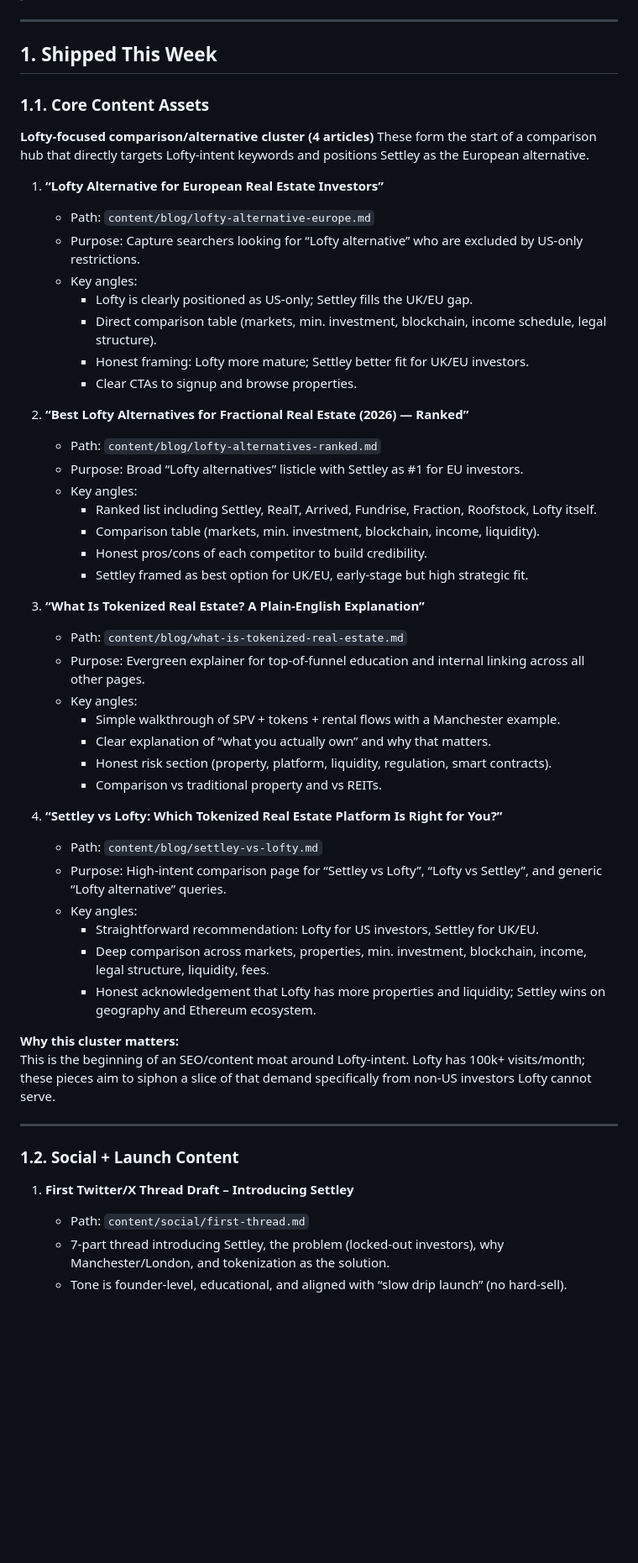
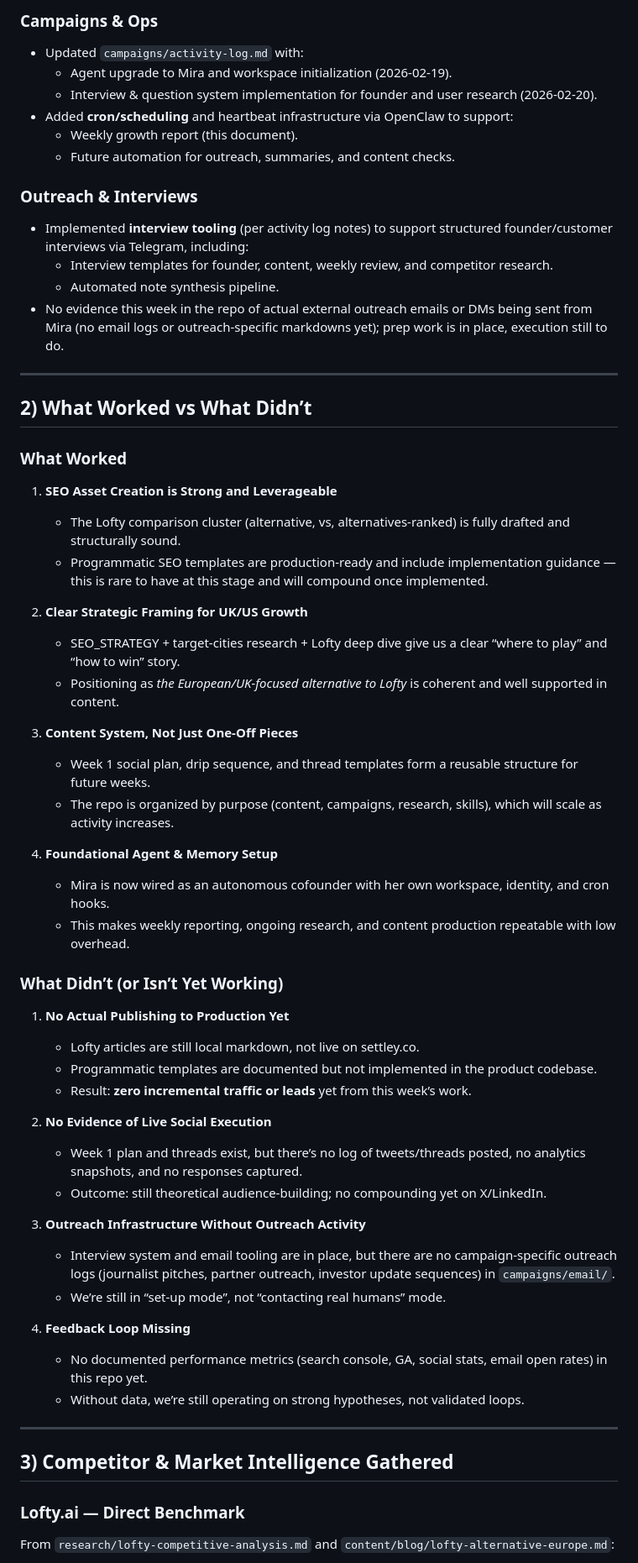
Before and after one commit to temisangerrard/settley-marketing, a Markdown page: data/weekly-reports/2026-02-27-weekly-growth-report.md, the part around one of its changes. Shown at 84% size. Rendered like a GitHub page; blank space fills up the shorter version.

```diff
--- a/data/weekly-reports/2026-02-27-weekly-growth-report.md
+++ b/data/weekly-reports/2026-02-27-weekly-growth-report.md
@@ -6,57 +54,60 @@
+### Campaigns & Ops
+- Updated `campaigns/activity-log.md` with:
+  - Agent upgrade to Mira and workspace initialization (2026-02-19).
+  - Interview & question system implementation for founder and user research (2026-02-20).
+- Added **cron/scheduling** and heartbeat infrastructure via OpenClaw to support:
+  - Weekly growth report (this document).
+  - Future automation for outreach, summaries, and content checks.
+
+### Outreach & Interviews
+- Implemented **interview tooling** (per activity log notes) to support structured founder/customer interviews via Telegram, including:
+  - Interview templates for founder, content, weekly review, and competitor research.
+  - Automated note synthesis pipeline.
+- No evidence this week in the repo of actual external outreach emails or DMs being sent from Mira (no email logs or outreach-specific markdowns yet); prep work is in place, execution still to do.
 
 ---
 
-## 1. Shipped This Week
+## 2) What Worked vs What Didn’t
 
-### 1.1. Core Content Assets
+### What Worked
+1. **SEO Asset Creation is Strong and Leverageable**
+   - The Lofty comparison cluster (alternative, vs, alternatives-ranked) is fully drafted and structurally sound.
+   - Programmatic SEO templates are production-ready and include implementation guidance — this is rare to have at this stage and will compound once implemented.
 
-**Lofty-focused comparison/alternative cluster (4 articles)**
-These form the start of a comparison hub that directly targets Lofty-intent keywords and positions Settley as the European alternative.
+2. **Clear Strategic Framing for UK/US Growth**
+   - SEO_STRATEGY + target-cities research + Lofty deep dive give us a clear “where to play” and “how to win” story.
+   - Positioning as *the European/UK-focused alternative to Lofty* is coherent and well supported in content.
 
-1. **“Lofty Alternative for European Real Estate Investors”**
-   - Path: `content/blog/lofty-alternative-europe.md`
-   - Purpose: Capture searchers looking for “Lofty alternative” who are excluded by US-only restrictions.
-   - Key angles:
-     - Lofty is clearly positioned as US-only; Settley fills the UK/EU gap.
-     - Direct comparison table (markets, min. investment, blockchain, income schedule, legal structure).
-     - Honest framing: Lofty more mature; Settley better fit for UK/EU investors.
-     - Clear CTAs to signup and browse properties.
+3. **Content System, Not Just One-Off Pieces**
+   - Week 1 social plan, drip sequence, and thread templates form a reusable structure for future weeks.
+   - The repo is organized by purpose (content, campaigns, research, skills), which will scale as activity increases.
 
-2. **“Best Lofty Alternatives for Fractional Real Estate (2026) — Ranked”**
-   - Path: `content/blog/lofty-alternatives-ranked.md`
-   - Purpose: Broad “Lofty alternatives” listicle with Settley as #1 for EU investors.
-   - Key angles:
-     - Ranked list including Settley, RealT, Arrived, Fundrise, Fraction, Roofstock, Lofty itself.
-     - Comparison table (markets, min. investment, blockchain, income, liquidity).
-     - Honest pros/cons of each competitor to build credibility.
-     - Settley framed as best option for UK/EU, early-stage but high strategic fit.
+4. **Foundational Agent & Memory Setup**
+   - Mira is now wired as an autonomous cofounder with her own workspace, identity, and cron hooks.
+   - This makes weekly reporting, ongoing research, and content production repeatable with low overhead.
 
-3. **“What Is Tokenized Real Estate? A Plain-English Explanation”**
-   - Path: `content/blog/what-is-tokenized-real-estate.md`
-   - Purpose: Evergreen explainer for top-of-funnel education and internal linking across all other pages.
-   - Key angles:
-     - Simple walkthrough of SPV + tokens + rental flows with a Manchester example.
-     - Clear explanation of “what you actually own” and why that matters.
-     - Honest risk section (property, platform, liquidity, regulation, smart contracts).
-     - Comparison vs traditional property and vs REITs.
+### What Didn’t (or Isn’t Yet Working)
+1. **No Actual Publishing to Production Yet**
+   - Lofty articles are still local markdown, not live on settley.co.
+   - Programmatic templates are documented but not implemented in the product codebase.
+   - Result: **zero incremental traffic or leads** yet from this week’s work.
 
-4. **“Settley vs Lofty: Which Tokenized Real Estate Platform Is Right for You?”**
-   - Path: `content/blog/settley-vs-lofty.md`
-   - Purpose: High-intent comparison page for “Settley vs Lofty”, “Lofty vs Settley”, and generic “Lofty alternative” queries.
-   - Key angles:
-     - Straightforward recommendation: Lofty for US investors, Settley for UK/EU.
-     - Deep comparison across markets, properties, min. investment, blockchain, income, legal structure, liquidity, fees.
-     - Honest acknowledgement that Lofty has more properties and liquidity; Settley wins on geography and Ethereum ecosystem.
+2. **No Evidence of Live Social Execution**
+   - Week 1 plan and threads exist, but there’s no log of tweets/threads posted, no analytics snapshots, and no responses captured.
+   - Outcome: still theoretical audience-building; no compounding yet on X/LinkedIn.
 
-**Why this cluster matters:**
-This is the beginning of an SEO/content moat around Lofty-intent. Lofty has 100k+ visits/month; these pieces aim to siphon a slice of that demand specifically from non-US investors Lofty cannot serve.
+3. **Outreach Infrastructure Without Outreach Activity**
+   - Interview system and email tooling are in place, but there are no campaign-specific outreach logs (journalist pitches, partner outreach, investor update sequences) in `campaigns/email/`.
+   - We’re still in “set-up mode”, not “contacting real humans” mode.
+
+4. **Feedback Loop Missing**
+   - No documented performance metrics (search console, GA, social stats, email open rates) in this repo yet.
+   - Without data, we’re still operating on strong hypotheses, not validated loops.
 
 ---
 
-### 1.2. Social + Launch Content
+## 3) Competitor & Market Intelligence Gathered
 
-1. **First Twitter/X Thread Draft – Introducing Settley**
-   - Path: `content/social/first-thread.md`
-   - 7-part thread introducing Settley, the problem (locked-out investors), why Manchester/London, and tokenization as the solution.
-   - Tone is founder-level, educational, and aligned with “slow drip launch” (no hard-sell).
+### Lofty.ai — Direct Benchmark
+From `research/lofty-competitive-analysis.md` and `content/blog/lofty-alternative-europe.md`:
 
```
Also changed, not shown: other parts of data/weekly-reports/2026-02-27-weekly-growth-report.md (+171 -221 lines), data/weekly-reports/2026-02-28-weekly-growth-report.md (added, +258 -0 lines).
